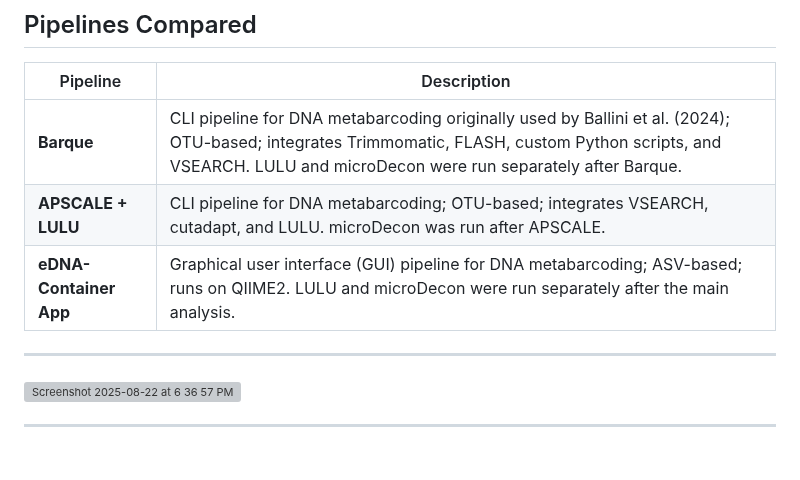
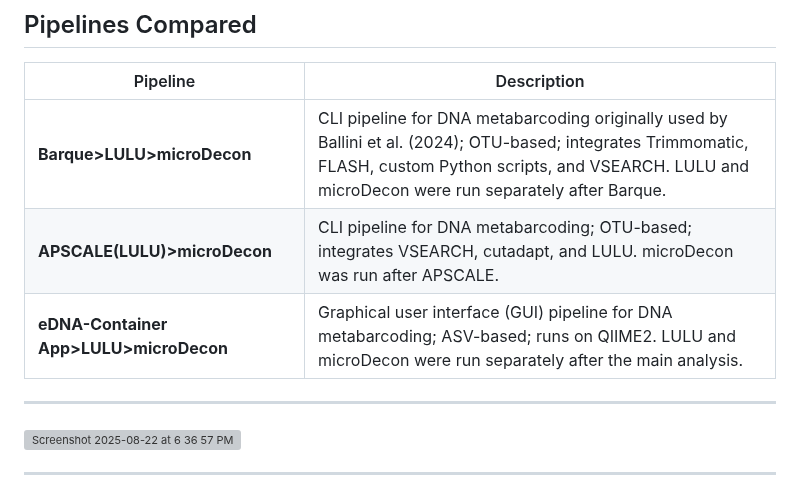
Before and after one commit to nanthony80/repliSTREAM, a Markdown page: README.md, the part around the change. Rendered like a GitHub page; blank space fills up the shorter version; grey boxes are pictures that could not be loaded.

Commit message:
Update pipeline descriptions in README.md

```diff
--- a/README.md
+++ b/README.md
@@ -20,9 +20,9 @@ repliSTREAM is a project aimed at replicating and extending the environmental DN
 
 | Pipeline                | Description                                                                                 |
 |-------------------------|---------------------------------------------------------------------------------------------|
-| **Barque**              | CLI pipeline for DNA metabarcoding originally used by Ballini et al. (2024); OTU-based; integrates Trimmomatic, FLASH, custom Python scripts, and VSEARCH. LULU and microDecon were run separately after Barque. |
-| **APSCALE + LULU**      | CLI pipeline for DNA metabarcoding; OTU-based; integrates VSEARCH, cutadapt, and LULU. microDecon was run after APSCALE. |
-| **eDNA-Container App**  | Graphical user interface (GUI) pipeline for DNA metabarcoding; ASV-based; runs on QIIME2. LULU and microDecon were run separately after the main analysis. |
+| **Barque>LULU>microDecon**              | CLI pipeline for DNA metabarcoding originally used by Ballini et al. (2024); OTU-based; integrates Trimmomatic, FLASH, custom Python scripts, and VSEARCH. LULU and microDecon were run separately after Barque. |
+| **APSCALE(LULU)>microDecon**      | CLI pipeline for DNA metabarcoding; OTU-based; integrates VSEARCH, cutadapt, and LULU. microDecon was run after APSCALE. |
+| **eDNA-Container App>LULU>microDecon**  | Graphical user interface (GUI) pipeline for DNA metabarcoding; ASV-based; runs on QIIME2. LULU and microDecon were run separately after the main analysis. |
 
 ---
 <img width="590" height="409" alt="Screenshot 2025-08-22 at 6 36 57 PM" src="https://github.com/user-attachments/assets/36fba23f-0e82-443f-ac57-4c78f00fc746" />
```
